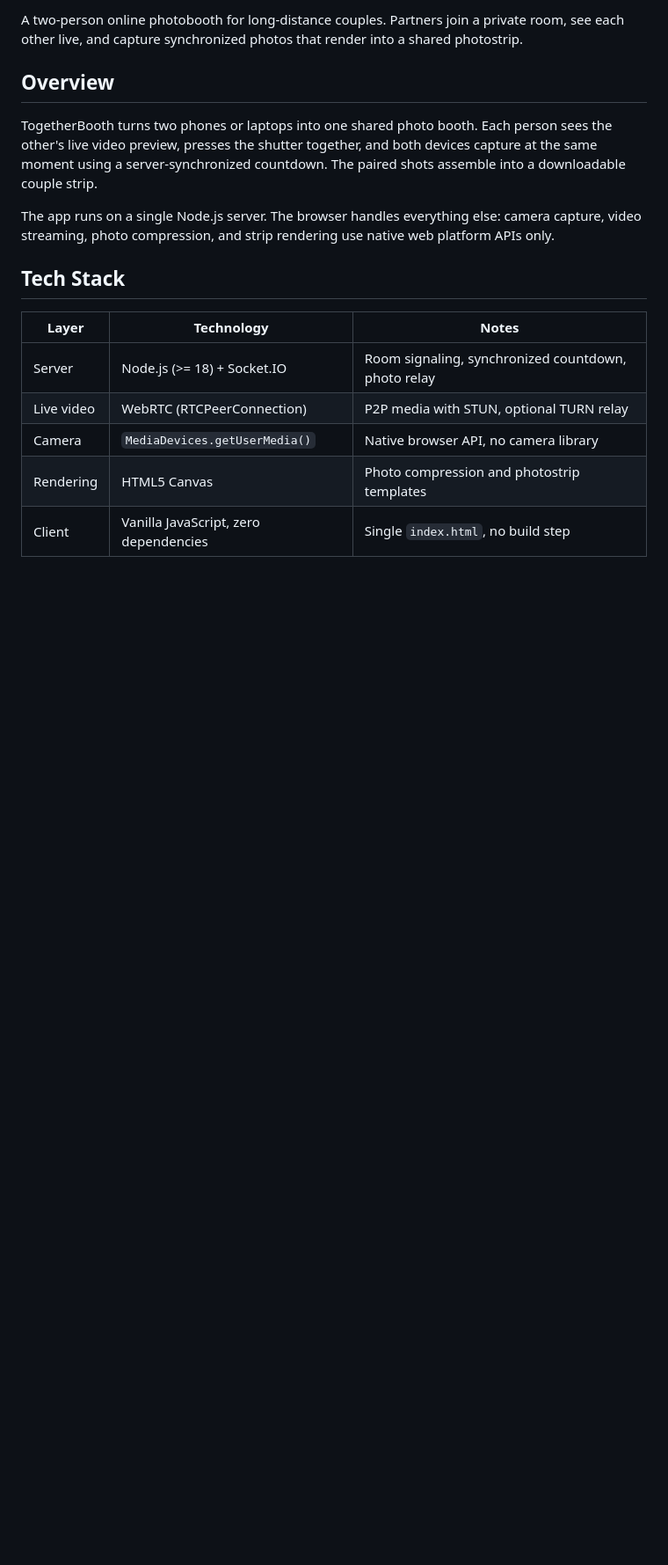
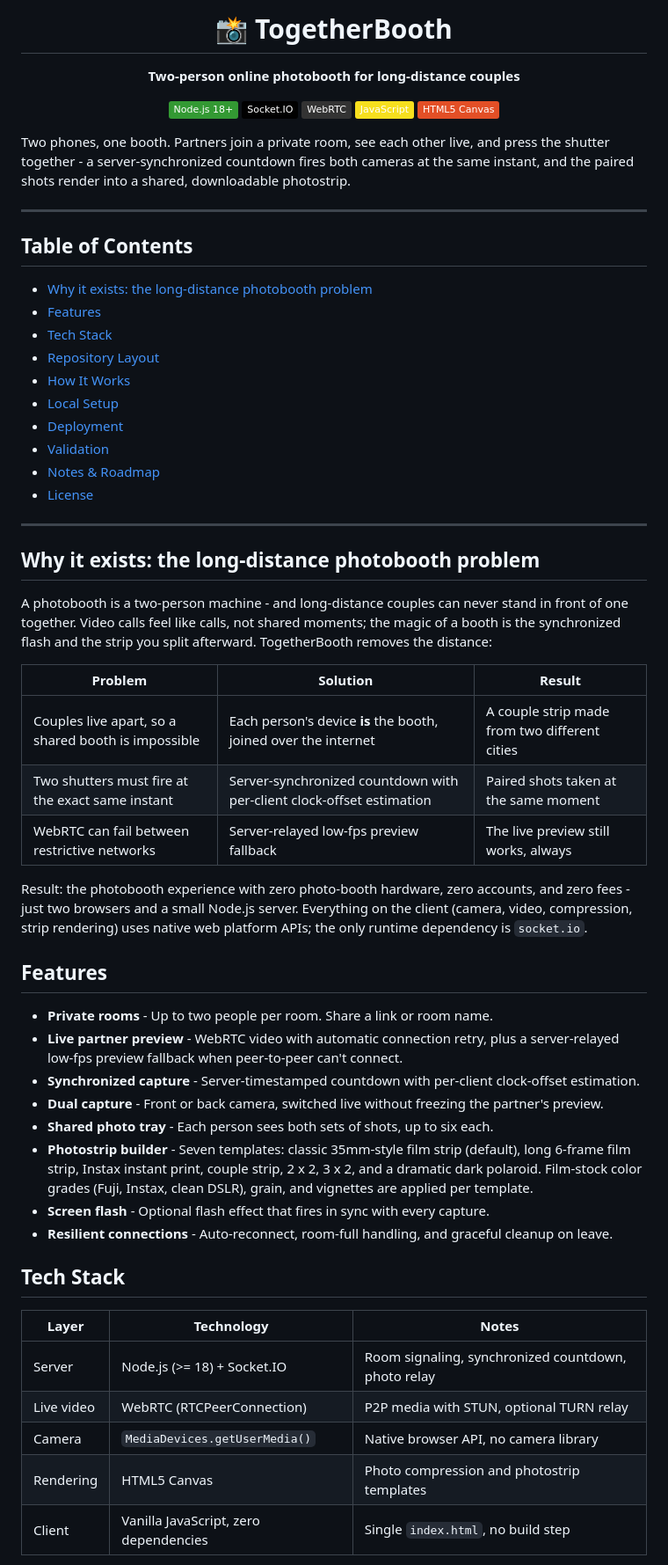
Before and after one commit to kerwinarlan/photobooth, a Markdown page: README.md, the part around one of its changes. Shown at 88% size. GitHub-like rendering; badges without logos; blank space fills up the shorter version.

Commit message:
docs: restructure README with centered header, shields, and story section

```diff
--- a/README.md
+++ b/README.md
@@ -2,11 +2,76 @@
 
-A two-person online photobooth for long-distance couples. Partners join a private room, see each other live, and capture synchronized photos that render into a shared photostrip.
+# 📸 TogetherBooth
 
-## Overview
+**Two-person online photobooth for long-distance couples**
 
-TogetherBooth turns two phones or laptops into one shared photo booth. Each person sees the other's live video preview, presses the shutter together, and both devices capture at the same moment using a server-synchronized countdown. The paired shots assemble into a downloadable couple strip.
+[![Node.js](https://img.shields.io/badge/Node.js%2018+-339933?logo=nodedotjs&logoColor=white)](https://nodejs.org)
+[![Socket.IO](https://img.shields.io/badge/Socket.IO-010101?logo=socketdotio&logoColor=white)](https://socket.io)
+[![WebRTC](https://img.shields.io/badge/WebRTC-333333?logo=webrtc&logoColor=white)](https://webrtc.org)
+[![Vanilla JS](https://img.shields.io/badge/JavaScript-F7DF1E?logo=javascript&logoColor=black)](https://developer.mozilla.org/en-US/docs/Web/JavaScript)
+[![Canvas](https://img.shields.io/badge/HTML5%20Canvas-E34F26?logo=html5&logoColor=white)](https://developer.mozilla.org/en-US/docs/Web/API/Canvas_API)
 
-The app runs on a single Node.js server. The browser handles everything else: camera capture, video streaming, photo compression, and strip rendering use native web platform APIs only.
+</div>
+
+Two phones, one booth. Partners join a private room, see each other live,
+and press the shutter together - a server-synchronized countdown fires both
+cameras at the same instant, and the paired shots render into a shared,
+downloadable photostrip.
+
+---
+
+## Table of Contents
+
+- [Why it exists: the long-distance photobooth problem](#why-it-exists-the-long-distance-photobooth-problem)
+- [Features](#features)
+- [Tech Stack](#tech-stack)
+- [Repository Layout](#repository-layout)
+- [How It Works](#how-it-works)
+- [Local Setup](#local-setup)
+- [Deployment](#deployment)
+- [Validation](#validation)
+- [Notes & Roadmap](#notes--roadmap)
+- [License](#license)
+
+---
+
+## Why it exists: the long-distance photobooth problem
+
+A photobooth is a two-person machine - and long-distance couples can never
+stand in front of one together. Video calls feel like calls, not shared
+moments; the magic of a booth is the synchronized flash and the strip you
+split afterward. TogetherBooth removes the distance:
+
+| Problem | Solution | Result |
+|---|---|---|
+| Couples live apart, so a shared booth is impossible | Each person's device **is** the booth, joined over the internet | A couple strip made from two different cities |
+| Two shutters must fire at the exact same instant | Server-synchronized countdown with per-client clock-offset estimation | Paired shots taken at the same moment |
+| WebRTC can fail between restrictive networks | Server-relayed low-fps preview fallback | The live preview still works, always |
+
+Result: the photobooth experience with zero photo-booth hardware, zero
+accounts, and zero fees - just two browsers and a small Node.js server.
+Everything on the client (camera, video, compression, strip rendering) uses
+native web platform APIs; the only runtime dependency is `socket.io`.
+
+## Features
+
+- **Private rooms** - Up to two people per room. Share a link or room name.
+- **Live partner preview** - WebRTC video with automatic connection retry,
+  plus a server-relayed low-fps preview fallback when peer-to-peer can't
+  connect.
+- **Synchronized capture** - Server-timestamped countdown with per-client
+  clock-offset estimation.
+- **Dual capture** - Front or back camera, switched live without freezing the
+  partner's preview.
+- **Shared photo tray** - Each person sees both sets of shots, up to six
+  each.
+- **Photostrip builder** - Seven templates: classic 35mm-style film strip
+  (default), long 6-frame film strip, Instax instant print, couple strip,
+  2 x 2, 3 x 2, and a dramatic dark polaroid. Film-stock color grades (Fuji,
+  Instax, clean DSLR), grain, and vignettes are applied per template.
+- **Screen flash** - Optional flash effect that fires in sync with every
+  capture.
+- **Resilient connections** - Auto-reconnect, room-full handling, and
+  graceful cleanup on leave.
 
 ## Tech Stack
 
```
Also changed, not shown: other parts of README.md (+53 -51 lines).
